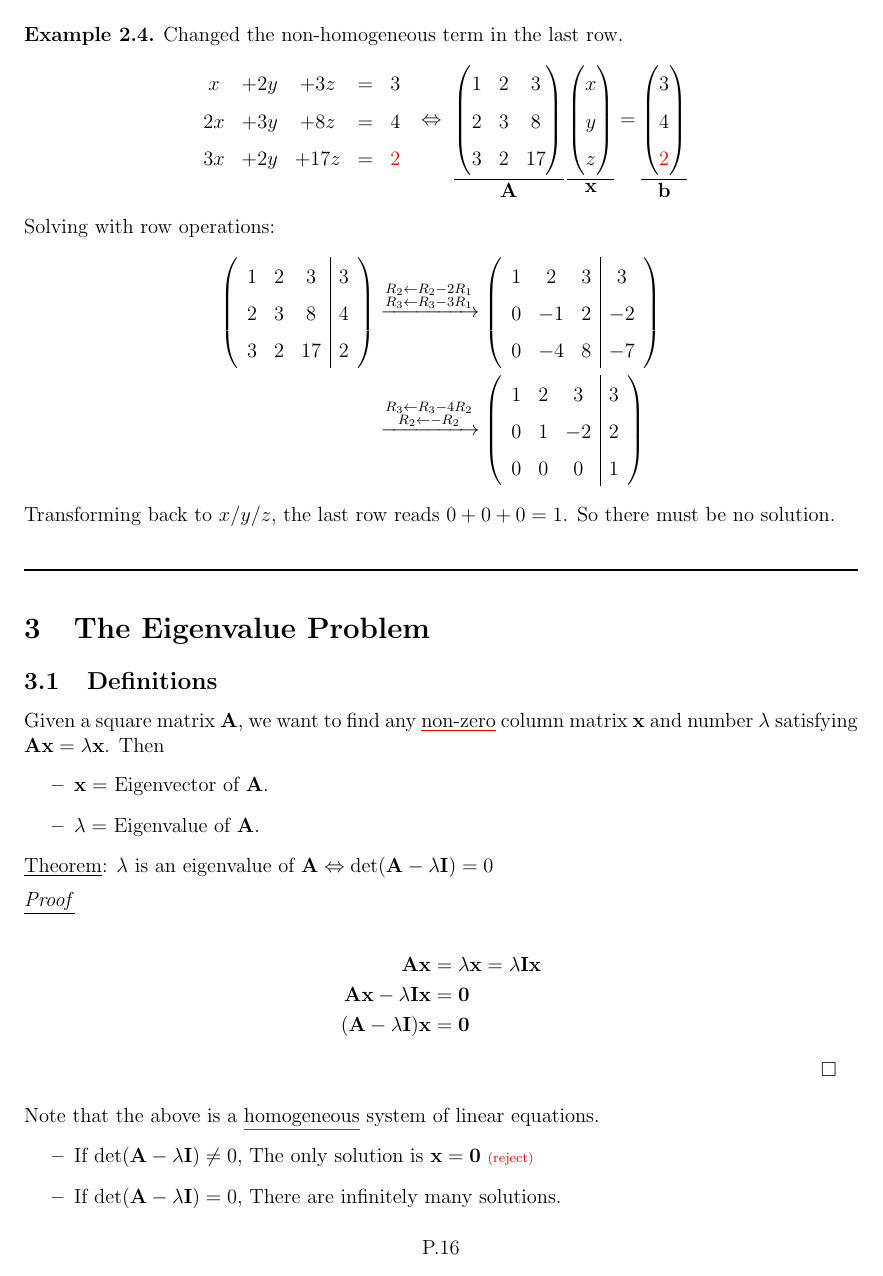
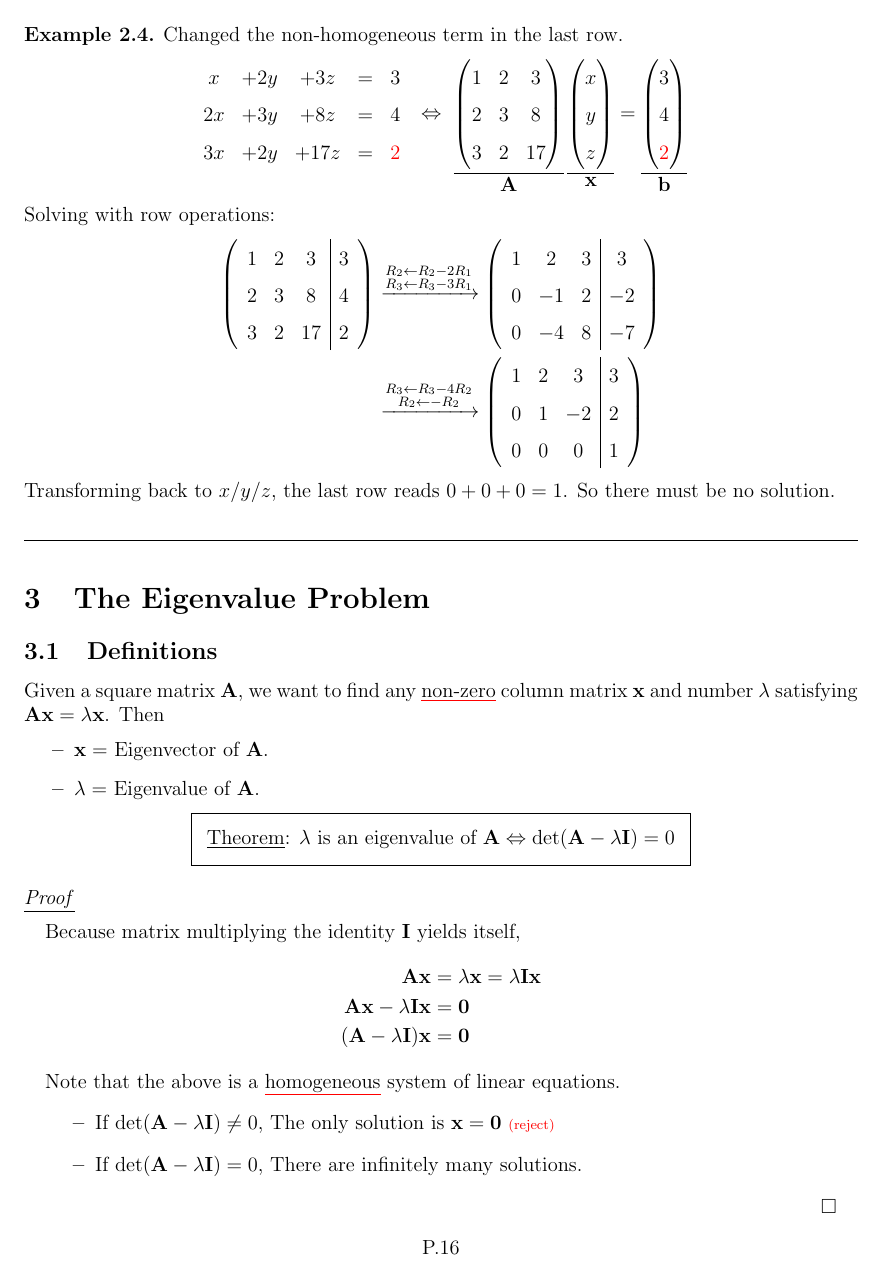
Before and after one commit to mtshing/PEP-GroupA-LaTeX, a LaTeX figure (04_matrix/matrix.tex): page 16 of 24. The pictures show the PDF file 04_matrix/matrix.pdf that the author committed with the source.

Commit message:
T04 small change in formatting

```diff
--- a/04_matrix/matrix.tex
+++ b/04_matrix/matrix.tex
@@ -1265,15 +1265,22 @@ satisfying $\mmat{Ax}=\lambda\mmat{x}$. Then
     \item $\lambda =$ Eigenvalue of $\mmat{A}$.
 \end{itemize}
 
+\begin{center}
+    \begin{minipage}{0.6\textwidth}
+        \begin{framed}
+            \centering
             \ul{Theorem}: $\lambda$ is an eigenvalue of $\mmat{A} \Leftrightarrow \det(\mmat{A}-\lambda\mmat{I}) = 0$
+        \end{framed}
+    \end{minipage}
+\end{center}
 
 \begin{proof}
+    Because matrix multiplying the identity $\mmat{I}$ yields itself,
     \aleq{
         \mmat{Ax} &= \lambda\mmat{x} = \lambda\mmat{Ix} \\
         \mmat{Ax} - \lambda\mmat{Ix} &= \mmat{0} \\
         (\mmat{A}-\lambda\mmat{I})\mmat{x} &= \mmat{0}
     }
-\end{proof}
 
     Note that the above is a \cul[red]{homogeneous} system of linear equations.
     \begin{itemize}
```
Also changed, not shown: .common/math.sty (+1 -1 lines), 04_matrix/matrix.pdf, 04_matrix/matrix.tex (3 more changed lines), 3 other files. Lines whose indentation alone changed are shown as unchanged.
